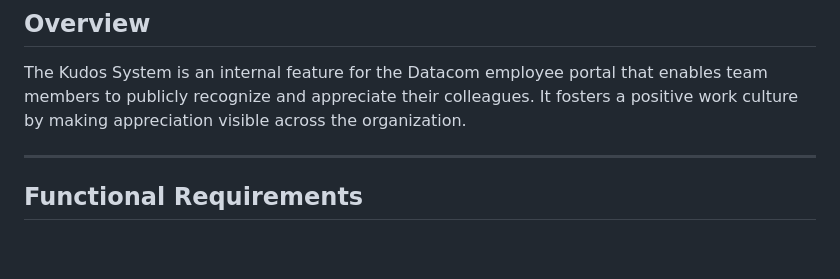
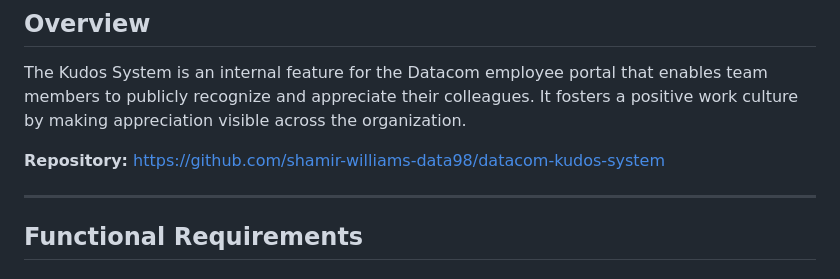
Before and after one commit to shamir-williams-data98/datacom-kudos-system, a Markdown page: SPECIFICATION.md, the part around the change. Drawn GitHub-style; blank space fills up the shorter version.

Commit message:
Add GitHub repository link to SPECIFICATION.md

```diff
--- a/SPECIFICATION.md
+++ b/SPECIFICATION.md
@@ -3,6 +3,8 @@
 ## Overview
 
 The Kudos System is an internal feature for the Datacom employee portal that enables team members to publicly recognize and appreciate their colleagues. It fosters a positive work culture by making appreciation visible across the organization.
+
+**Repository:** [https://github.com/shamir-williams-data98/datacom-kudos-system](https://github.com/shamir-williams-data98/datacom-kudos-system)
 
 ---
 
```
